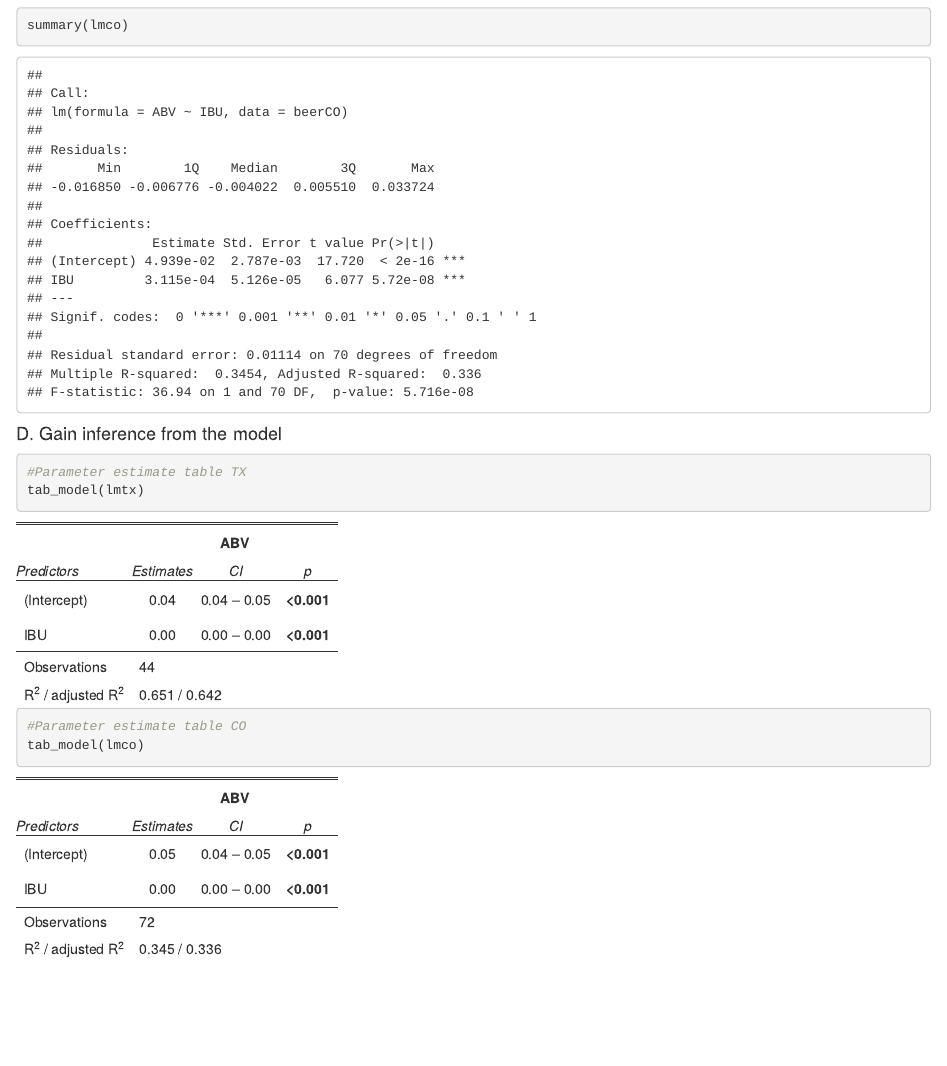
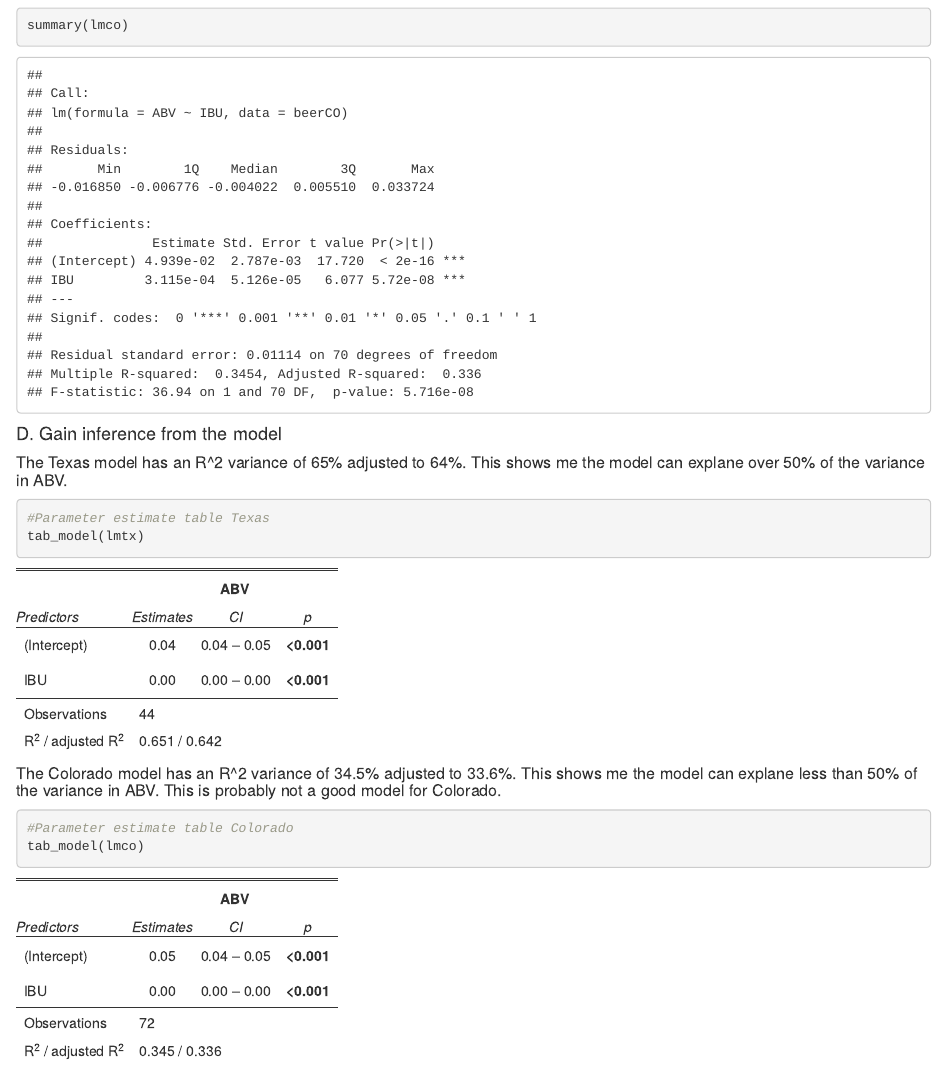
Before and after one commit to Chinchillin1981/DDS6303HW, an R Markdown document (Unit_9/Unit_9_HW/Unit_9_Assignment.Rmd): the page in a window 1100 px wide, from 4050 px down before the commit and from 3900 px down after it, so that both start at the same text. The pictures show the output file Unit_9/Unit_9_HW/Unit_9_Assignment.html that the author committed with the source, opened offline.

Commit message:
Explained model

````diff
--- a/Unit_9/Unit_9_HW/Unit_9_Assignment.Rmd
+++ b/Unit_9/Unit_9_HW/Unit_9_Assignment.Rmd
@@ -101,10 +101,15 @@ abline(coefs1[1], coefs1[2], col = "blue")
 summary(lmco)
 ```
 #### D. Gain inference from the model
+
+##### The Texas model has an R^2 variance of 65% adjusted to 64%. This shows me the model can explane over 50% of the variance in ABV.
 ```{r}
-#Parameter estimate table TX
+#Parameter estimate table Texas
 tab_model(lmtx)
+```
 
-#Parameter estimate table CO
+##### The Colorado model has an R^2 variance of 34.5% adjusted to 33.6%. This shows me the model can explane less than 50% of the variance in ABV. This is probably not a good model for Colorado.
+```{r}
+#Parameter estimate table Colorado
 tab_model(lmco)
 ```
````
Also changed, not shown: Unit_9/Unit_9_HW/Unit_9_Assignment.html, 2 other files.
